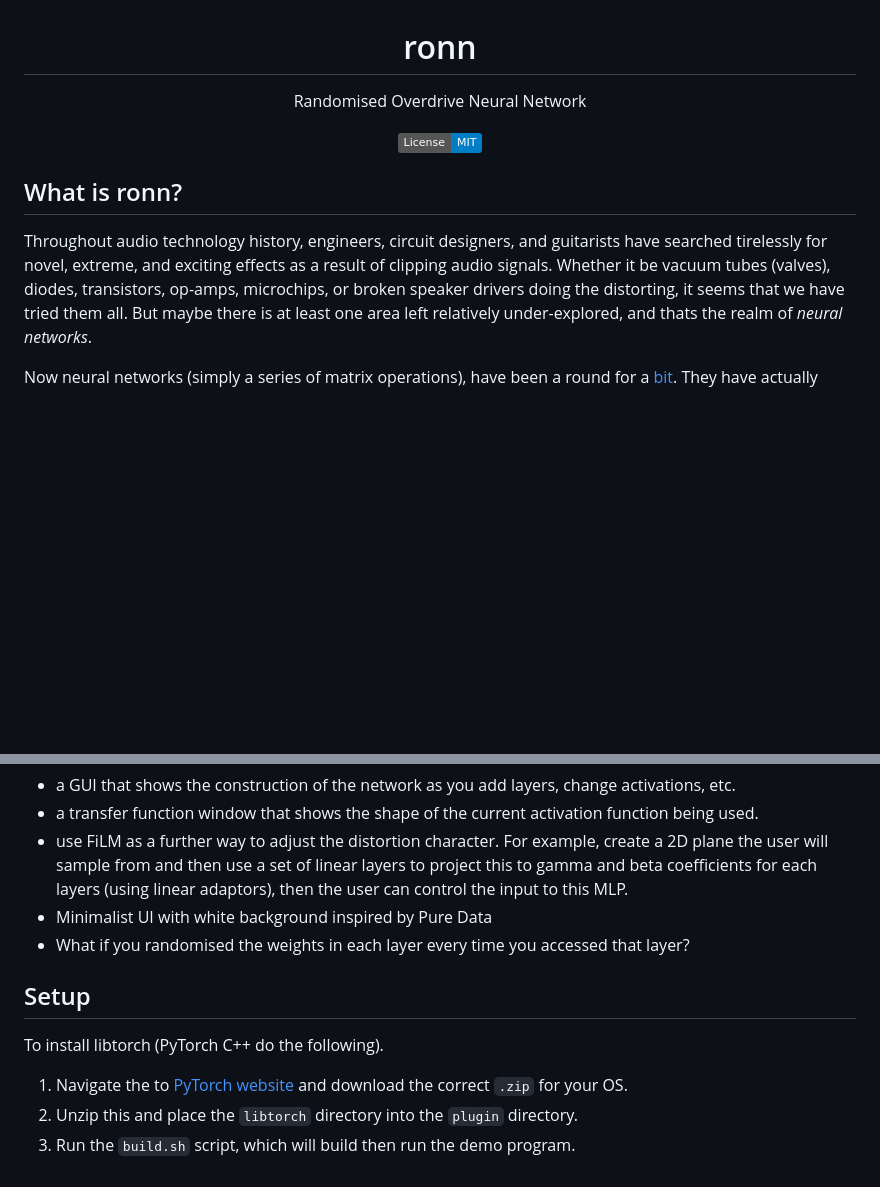
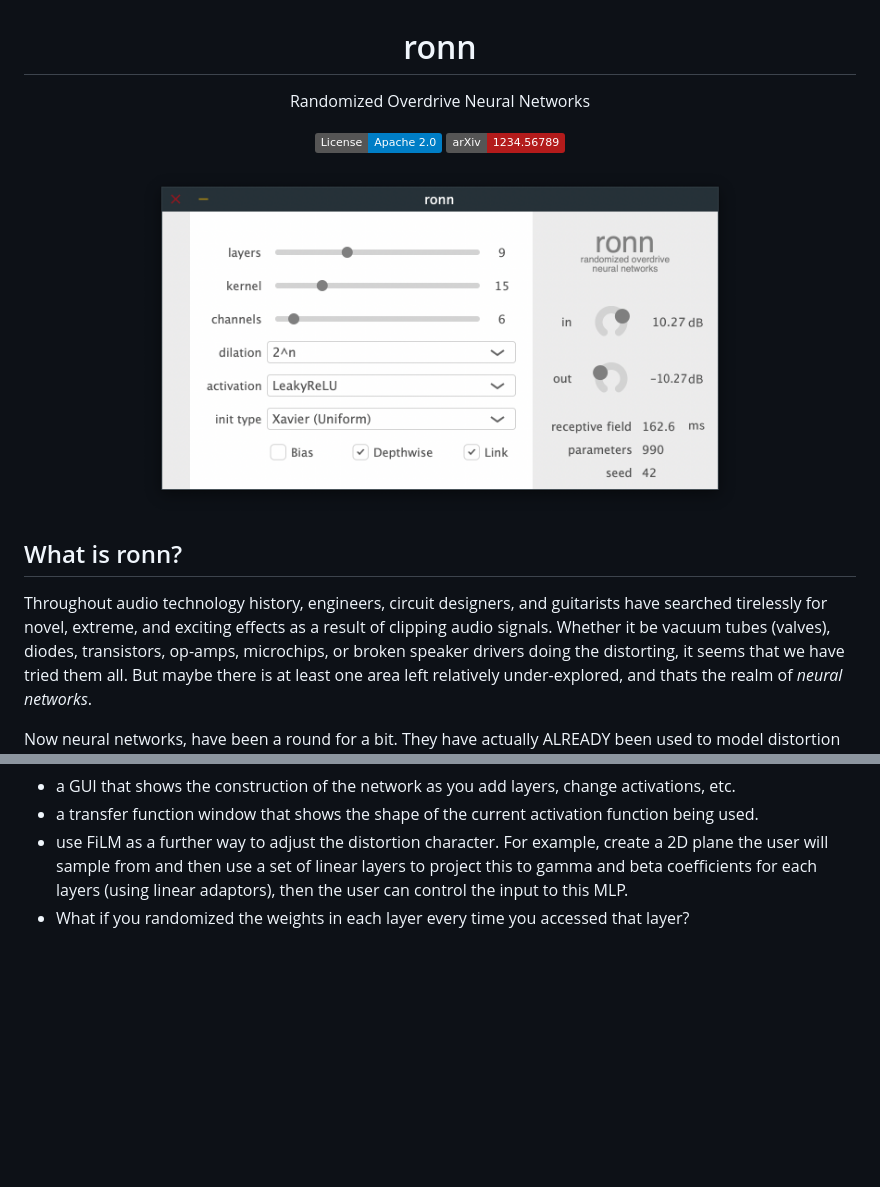
Before and after one commit to csteinmetz1/ronn, a Markdown page: README.md, 2 parts joined by grey strips. GitHub-like rendering; badges without logos; blank space fills up the shorter version.

```diff
--- a/README.md
+++ b/README.md
@@ -3,9 +3,11 @@
 
 # ronn
-Randomised Overdrive Neural Network
+Randomized Overdrive Neural Networks
 
-[![MIT license](https://img.shields.io/badge/License-MIT-blue.svg)](https://lbesson.mit-license.org/)
+[![License](https://img.shields.io/badge/License-Apache%202.0-blue.svg)](https://opensource.org/licenses/Apache-2.0)
+[![arXiv](https://img.shields.io/badge/arXiv-1234.56789-b31b1b.svg)](https://arxiv.org/abs/1234.56789)
 
+<img width="600px" src="docs/neurips/figs/ronn-vst-ui.png">
 </div>
 
 ## What is ronn?
@@ -14,5 +16,5 @@ novel, extreme, and exciting effects as a result of clipping audio signals. Whet
 diodes, transistors, op-amps, microchips, or broken speaker drivers doing the distorting, it seems that we have tried them all.
 But maybe there is at least one area left relatively under-explored, and thats the realm of *neural networks*.
 
-Now neural networks (simply a series of matrix operations), have been a round for a [bit](). They have actually
+Now neural networks, have been a round for a bit. They have actually
 ALREADY been used to model distortion and overdrive effects from guitar amplifier and pedals quite a bit
@@ -40,13 +94,4 @@ touching TensorFlow or PyTorch.
 - use FiLM as a further way to adjust the distortion character. For example, create a 2D plane the
   user will sample from and then use a set of linear layers to project this to gamma and beta coefficients
   for each layers (using linear adaptors), then the user can control the input to this MLP.
-- Minimalist UI with white background inspired by Pure Data
-- What if you randomised the weights in each layer every time you accessed that layer?
-
-## Setup
-
-To install libtorch (PyTorch C++ do the following).
-
-1. Navigate the to [PyTorch website]() and download the correct `.zip` for your OS.
-2. Unzip this and place the `libtorch` directory into the `plugin` directory.
-3. Run the `build.sh` script, which will build then run the demo program.
+- What if you randomized the weights in each layer every time you accessed that layer?
```
Also changed, not shown: other parts of README.md (+66 -14 lines), docs/neurips/figs/demo-thumbnail.png (added).
